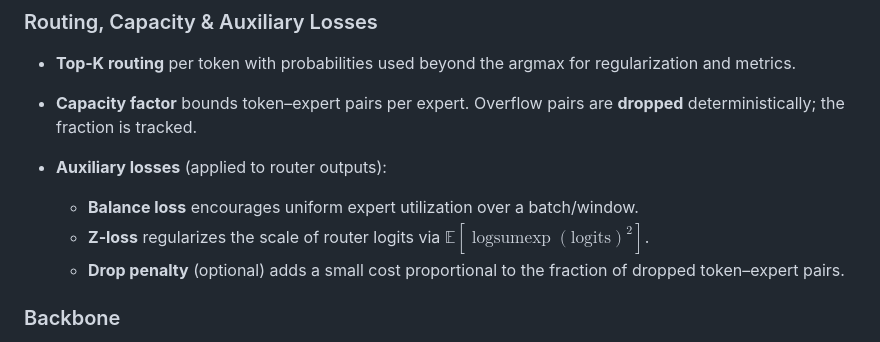
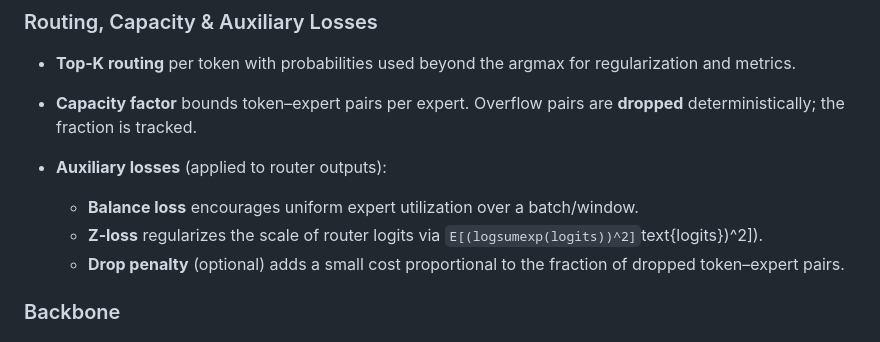
Before and after one commit to MeryylleA/lunariscodex-MoC, a Markdown page: README.md, the part around the change. GitHub-like rendering.

```diff
--- a/README.md
+++ b/README.md
@@ -76,7 +76,7 @@ This raises effective depth at small extra cost, often smoothing optimization an
 * **Auxiliary losses** (applied to router outputs):
 
   * **Balance loss** encourages uniform expert utilization over a batch/window.
-  * **Z‑loss** regularizes the scale of router logits via $\mathbb{E}[\operatorname{logsumexp}(\text{logits})^2]$.
+  * **Z‑loss** regularizes the scale of router logits via `E[(logsumexp(logits))^2]`text{logits})^2]).
   * **Drop penalty** (optional) adds a small cost proportional to the fraction of dropped token–expert pairs.
 
 ### Backbone
```
